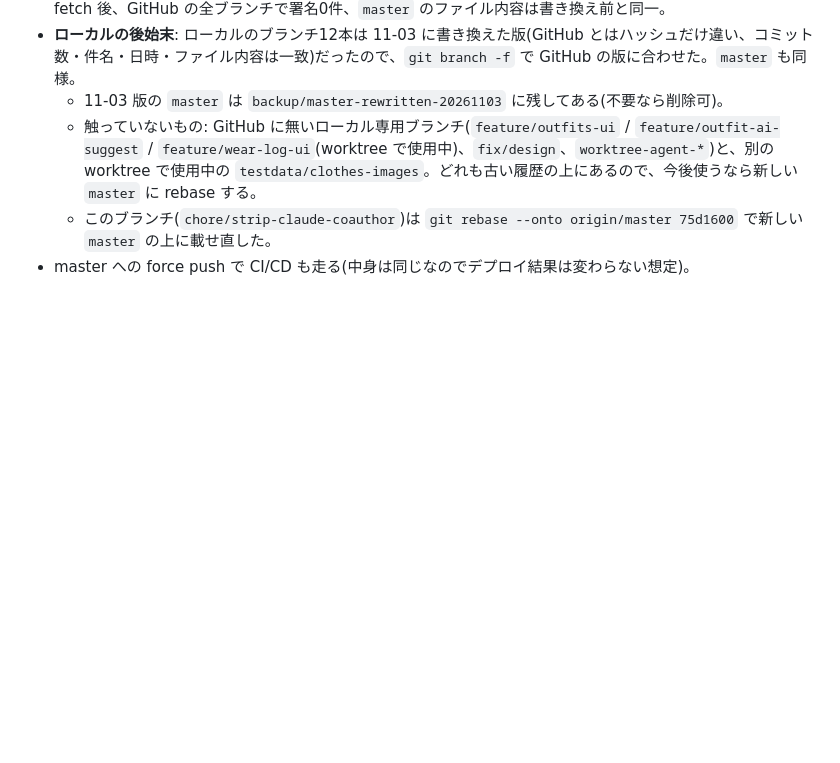
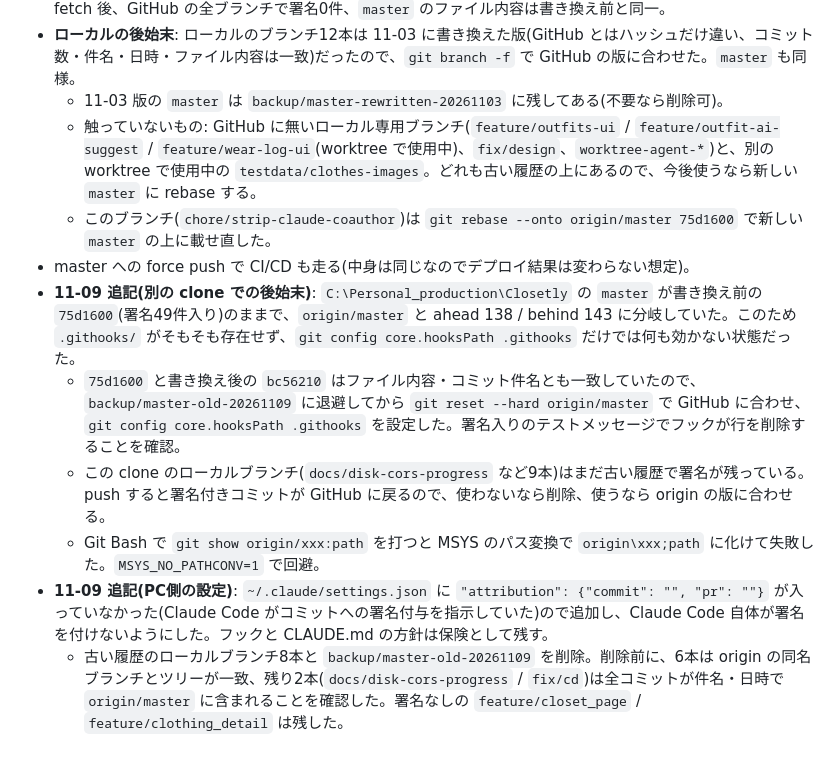
Before and after one commit to kkuro5001/Closetly, a Markdown page: docs/progress.md, the part around the change. GitHub-like rendering; blank space fills up the shorter version.

Commit message:
別のcloneでのClaude署名の後始末とPC側の設定をprogress.mdに記録

```diff
--- a/docs/progress.md
+++ b/docs/progress.md
@@ -564,3 +564,9 @@ Opus を司令塔にして、Sonnet を機能ごとに分けて worktree で開
   - 触っていないもの: GitHub に無いローカル専用ブランチ(`feature/outfits-ui` / `feature/outfit-ai-suggest` / `feature/wear-log-ui`(worktree で使用中)、`fix/design`、`worktree-agent-*`)と、別の worktree で使用中の `testdata/clothes-images`。どれも古い履歴の上にあるので、今後使うなら新しい `master` に rebase する。
   - このブランチ(`chore/strip-claude-coauthor`)は `git rebase --onto origin/master 75d1600` で新しい `master` の上に載せ直した。
 - master への force push で CI/CD も走る(中身は同じなのでデプロイ結果は変わらない想定)。
+- **11-09 追記(別の clone での後始末)**: `C:\Personal_production\Closetly` の `master` が書き換え前の `75d1600`(署名49件入り)のままで、`origin/master` と ahead 138 / behind 143 に分岐していた。このため `.githooks/` がそもそも存在せず、`git config core.hooksPath .githooks` だけでは何も効かない状態だった。
+  - `75d1600` と書き換え後の `bc56210` はファイル内容・コミット件名とも一致していたので、`backup/master-old-20261109` に退避してから `git reset --hard origin/master` で GitHub に合わせ、`git config core.hooksPath .githooks` を設定した。署名入りのテストメッセージでフックが行を削除することを確認。
+  - この clone のローカルブランチ(`docs/disk-cors-progress` など9本)はまだ古い履歴で署名が残っている。push すると署名付きコミットが GitHub に戻るので、使わないなら削除、使うなら origin の版に合わせる。
+  - Git Bash で `git show origin/xxx:path` を打つと MSYS のパス変換で `origin\xxx;path` に化けて失敗した。`MSYS_NO_PATHCONV=1` で回避。
+- **11-09 追記(PC側の設定)**: `~/.claude/settings.json` に `"attribution": {"commit": "", "pr": ""}` が入っていなかった(Claude Code がコミットへの署名付与を指示していた)ので追加し、Claude Code 自体が署名を付けないようにした。フックと CLAUDE.md の方針は保険として残す。
+  - 古い履歴のローカルブランチ8本と `backup/master-old-20261109` を削除。削除前に、6本は origin の同名ブランチとツリーが一致、残り2本(`docs/disk-cors-progress` / `fix/cd`)は全コミットが件名・日時で `origin/master` に含まれることを確認した。署名なしの `feature/closet_page` / `feature/clothing_detail` は残した。
```
